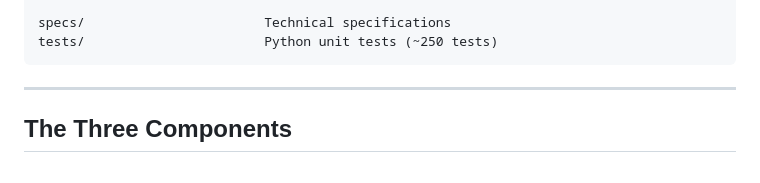
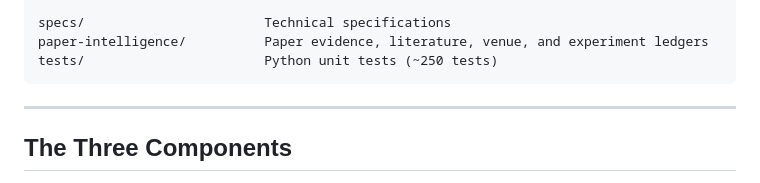
Before and after one commit to AveryClapp/Agentc, a Markdown page: README.md, the part around the change. Drawn GitHub-style.

Commit message:
docs: register paper-intelligence/ in CLAUDE.md and README

````diff
--- a/README.md
+++ b/README.md
@@ -66,6 +66,7 @@ bench/                       Evaluation harness
 └── harness.py + …           profiler-overhead validation suite
 
 specs/                       Technical specifications
+paper-intelligence/          Paper evidence, literature, venue, and experiment ledgers
 tests/                       Python unit tests (~250 tests)
 ```
 
````
Also changed, not shown: CLAUDE.md (+1 -0 lines).
